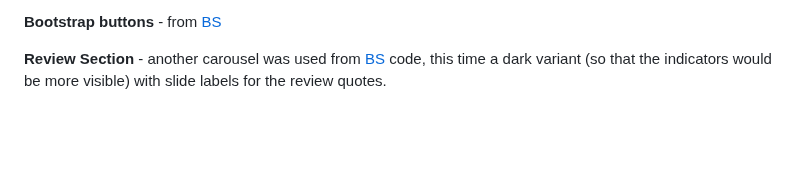
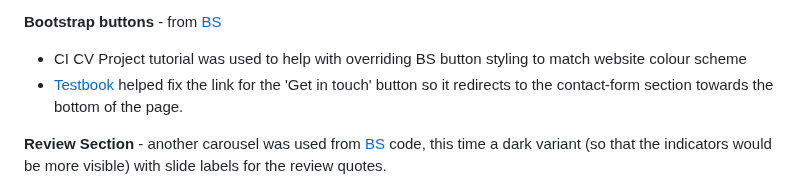
Before and after one commit to Code-Institute-Submissions/tarahwaters-milestone-project1, a Markdown page: README.md, the part around the change. GitHub-like rendering; blank space fills up the shorter version.

Commit message:
Add to credits for BS buttons in README

```diff
--- a/README.md
+++ b/README.md
@@ -201,6 +201,8 @@ Tutor support to fix hero image alignment problem - @Paul Treggiden identified t
 - Then had further issues with the media query to account for the flexbox, which tutor support helped with again using the **'flex-direction' property** -  [https://developer.mozilla.org/en-US/docs/Web/CSS/flex-direction]( https://developer.mozilla.org/en-US/docs/Web/CSS/flex-direction) and then **ordering the flex items** was important too - [https://developer.mozilla.org/en-US/docs/Web/CSS/CSS_Flexible_Box_Layout/Ordering_Flex_Items](https://developer.mozilla.org/en-US/docs/Web/CSS/CSS_Flexible_Box_Layout/Ordering_Flex_Items)
 
 **Bootstrap buttons** - from [BS](https://getbootstrap.com/docs/5.3/components/buttons/)
+- CI CV Project tutorial was used to help with overriding BS button styling to match website colour scheme
+- [Testbook](https://testbook.com/web-development/how-to-create-an-html-button-that-acts-like-a-link) helped fix the link for the 'Get in touch' button so it redirects to the contact-form section towards the bottom of the page.
 
 **Review Section** - another carousel was used from [BS](https://getbootstrap.com/docs/5.1/components/carousel/#dark-variant) code, this time a dark variant (so that the indicators would be more visible) with slide labels for the review quotes.
 - The carousel worked well for mobile devices with just one review visible at a time, and the option to tap or scroll across to see more. However, it felt more appropriate to have all the reviews spread acrosss the page on larger screens.
```
